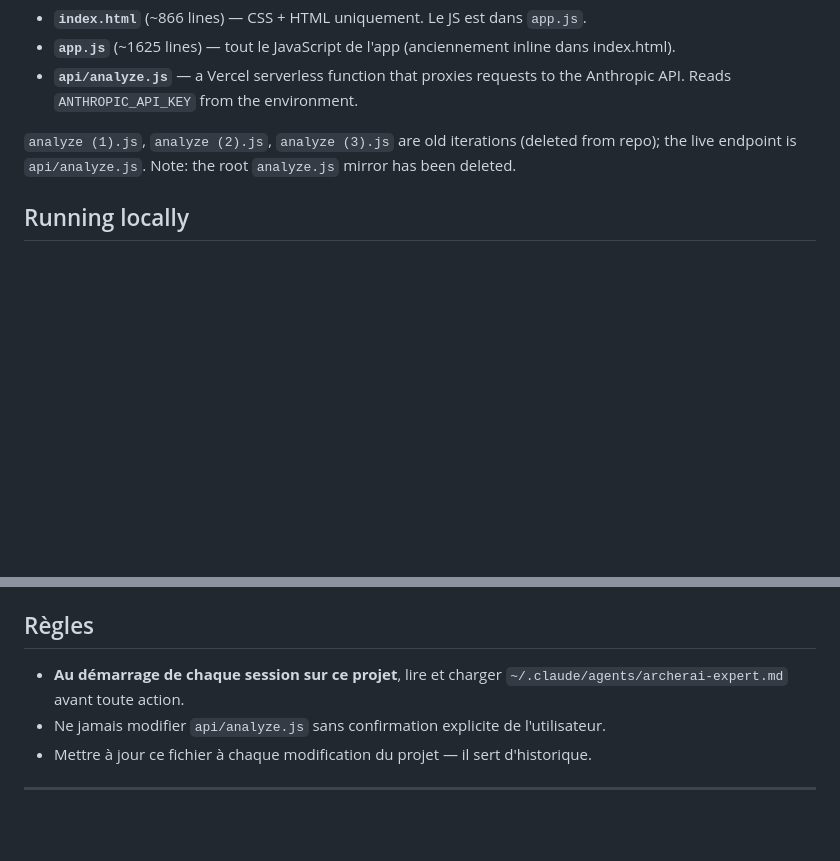
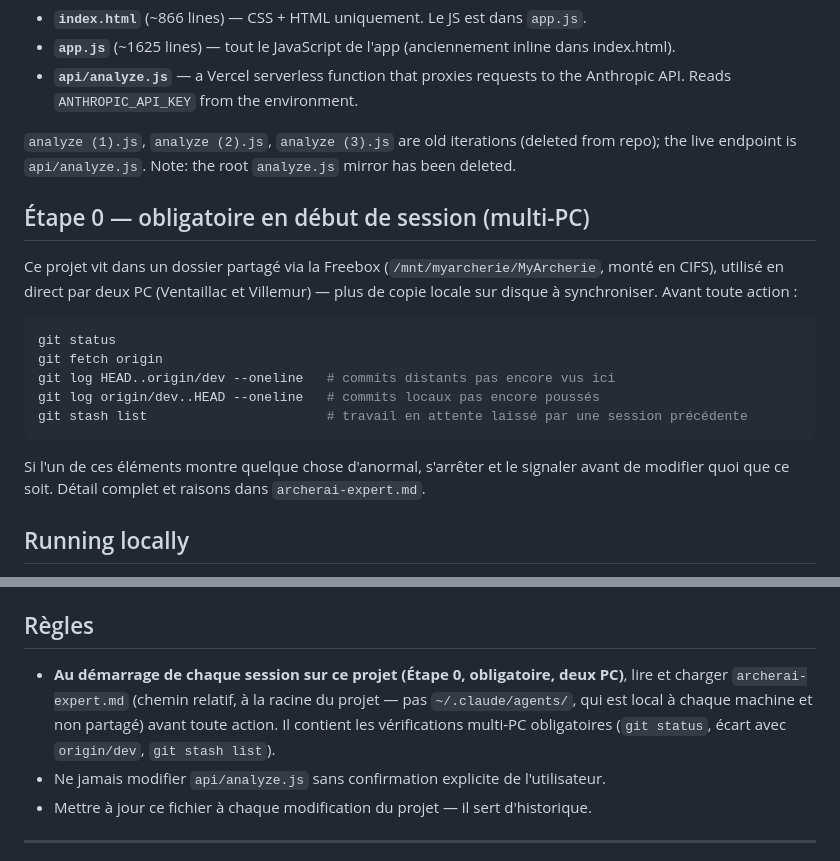
Before and after one commit to braphanel-sys/Myarcherie, a Markdown page: CLAUDE.md, 2 parts joined by grey strips. Drawn GitHub-style; blank space fills up the shorter version.

````diff
--- a/CLAUDE.md
+++ b/CLAUDE.md
@@ -11,6 +11,23 @@ ArcherAI is a single-page archery scoring app powered by Claude Vision. **Versio
 - **`api/analyze.js`** — a Vercel serverless function that proxies requests to the Anthropic API. Reads `ANTHROPIC_API_KEY` from the environment.
 
 `analyze (1).js`, `analyze (2).js`, `analyze (3).js` are old iterations (deleted from repo); the live endpoint is `api/analyze.js`. Note: the root `analyze.js` mirror has been deleted.
+
+## Étape 0 — obligatoire en début de session (multi-PC)
+
+Ce projet vit dans un dossier partagé via la Freebox (`/mnt/myarcherie/MyArcherie`,
+monté en CIFS), utilisé en direct par deux PC (Ventaillac et Villemur) — plus de
+copie locale sur disque à synchroniser. Avant toute action :
+
+```bash
+git status
+git fetch origin
+git log HEAD..origin/dev --oneline   # commits distants pas encore vus ici
+git log origin/dev..HEAD --oneline   # commits locaux pas encore poussés
+git stash list                       # travail en attente laissé par une session précédente
+```
+
+Si l'un de ces éléments montre quelque chose d'anormal, s'arrêter et le signaler
+avant de modifier quoi que ce soit. Détail complet et raisons dans `archerai-expert.md`.
 
 ## Running locally
 
@@ -145,7 +162,7 @@ Le prompt impose à l'IA :
 
 ## Règles
 
-- **Au démarrage de chaque session sur ce projet**, lire et charger `~/.claude/agents/archerai-expert.md` avant toute action.
+- **Au démarrage de chaque session sur ce projet (Étape 0, obligatoire, deux PC)**, lire et charger `archerai-expert.md` (chemin relatif, à la racine du projet — pas `~/.claude/agents/`, qui est local à chaque machine et non partagé) avant toute action. Il contient les vérifications multi-PC obligatoires (`git status`, écart avec `origin/dev`, `git stash list`).
 - Ne jamais modifier `api/analyze.js` sans confirmation explicite de l'utilisateur.
 - Mettre à jour ce fichier à chaque modification du projet — il sert d'historique.
 
````
Also changed, not shown: archerai-expert.md (+64 -8 lines).
